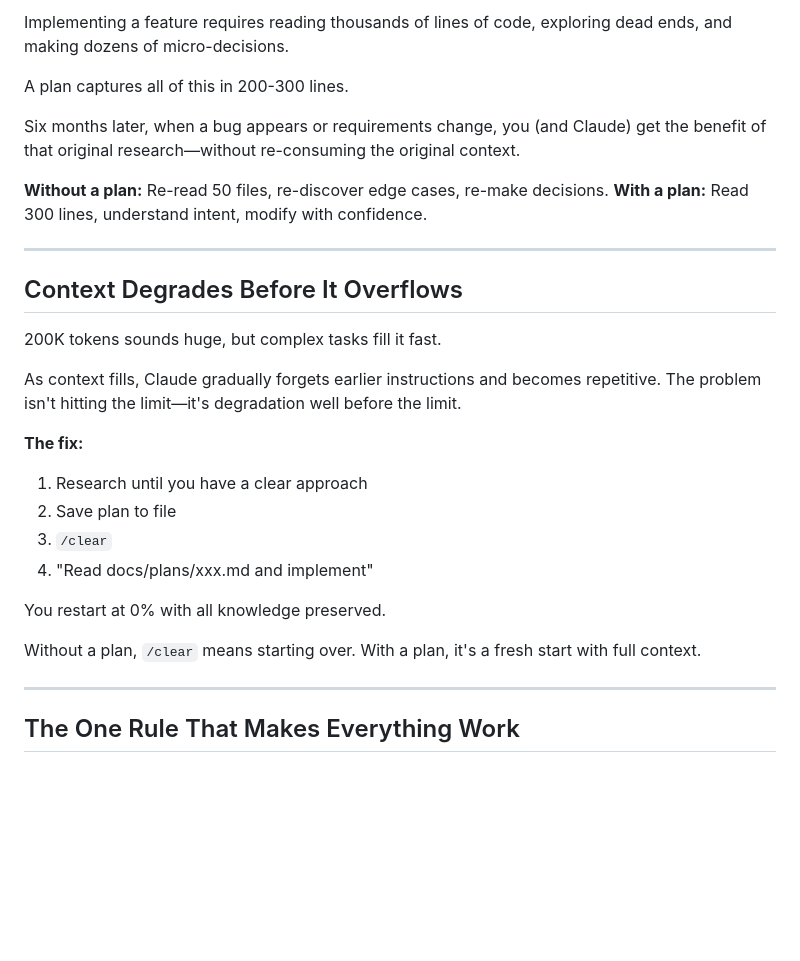
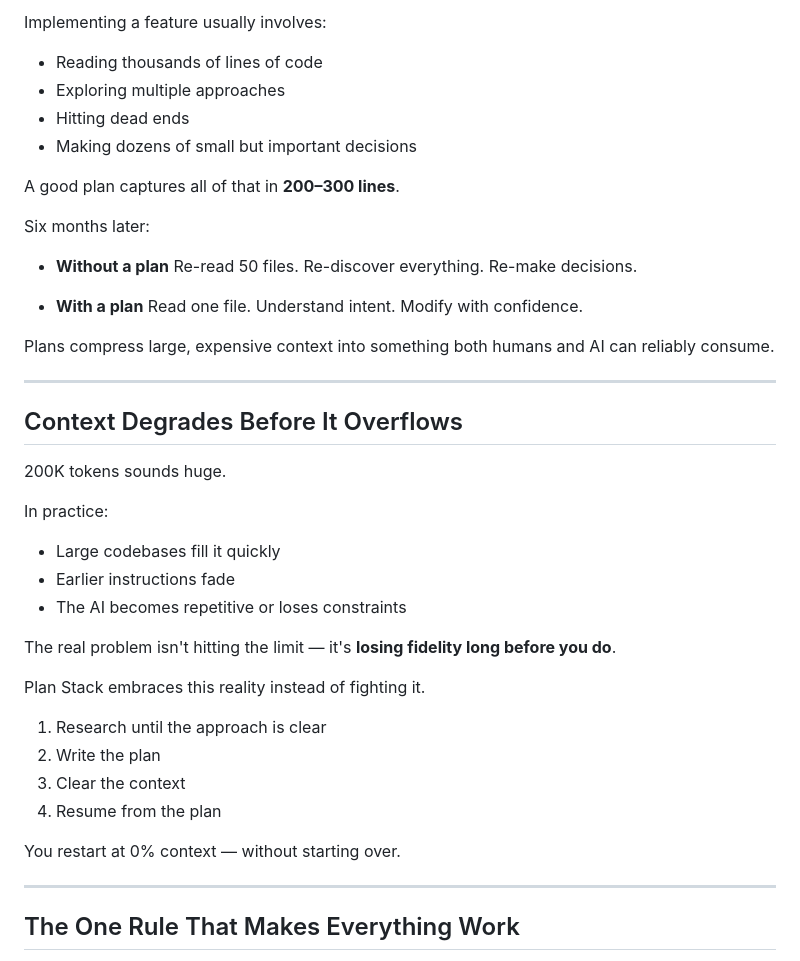
Before and after one commit to planstack-ai/planstack, a Markdown page: README.md, the part around one of its changes. Drawn GitHub-style; blank space fills up the shorter version.

```diff
--- a/README.md
+++ b/README.md
@@ -59,31 +77,45 @@ Each new task references past plans. Knowledge compounds. Context is never lost.
 
-Implementing a feature requires reading thousands of lines of code, exploring dead ends, and making dozens of micro-decisions.
+Implementing a feature usually involves:
+- Reading thousands of lines of code
+- Exploring multiple approaches
+- Hitting dead ends
+- Making dozens of small but important decisions
 
-A plan captures all of this in 200-300 lines.
+A good plan captures all of that in **200–300 lines**.
 
-Six months later, when a bug appears or requirements change, you (and Claude) get the benefit of that original research—without re-consuming the original context.
+Six months later:
 
-**Without a plan:** Re-read 50 files, re-discover edge cases, re-make decisions.
-**With a plan:** Read 300 lines, understand intent, modify with confidence.
+- **Without a plan**
+  Re-read 50 files. Re-discover everything. Re-make decisions.
+
+- **With a plan**
+  Read one file. Understand intent. Modify with confidence.
+
+Plans compress large, expensive context into something both
+humans and AI can reliably consume.
 
 ---
 
 ## Context Degrades Before It Overflows
 
-200K tokens sounds huge, but complex tasks fill it fast.
+200K tokens sounds huge.
 
-As context fills, Claude gradually forgets earlier instructions and becomes repetitive. The problem isn't hitting the limit—it's degradation well before the limit.
+In practice:
+- Large codebases fill it quickly
+- Earlier instructions fade
+- The AI becomes repetitive or loses constraints
 
-**The fix:**
-1. Research until you have a clear approach
-2. Save plan to file
-3. `/clear`
-4. "Read docs/plans/xxx.md and implement"
+The real problem isn't hitting the limit —
+it's **losing fidelity long before you do**.
 
-You restart at 0% with all knowledge preserved.
+Plan Stack embraces this reality instead of fighting it.
 
-Without a plan, `/clear` means starting over.
-With a plan, it's a fresh start with full context.
+1. Research until the approach is clear
+2. Write the plan
+3. Clear the context
+4. Resume from the plan
+
+You restart at 0% context — without starting over.
 
 ---
 
```
Also changed, not shown: other parts of README.md (+48 -30 lines).
